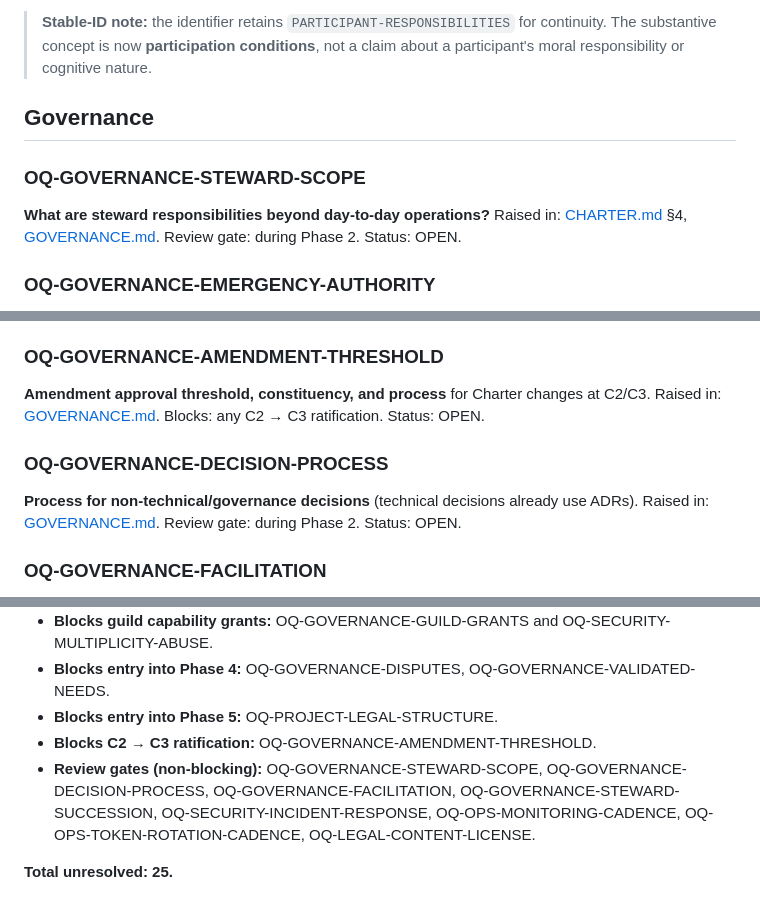
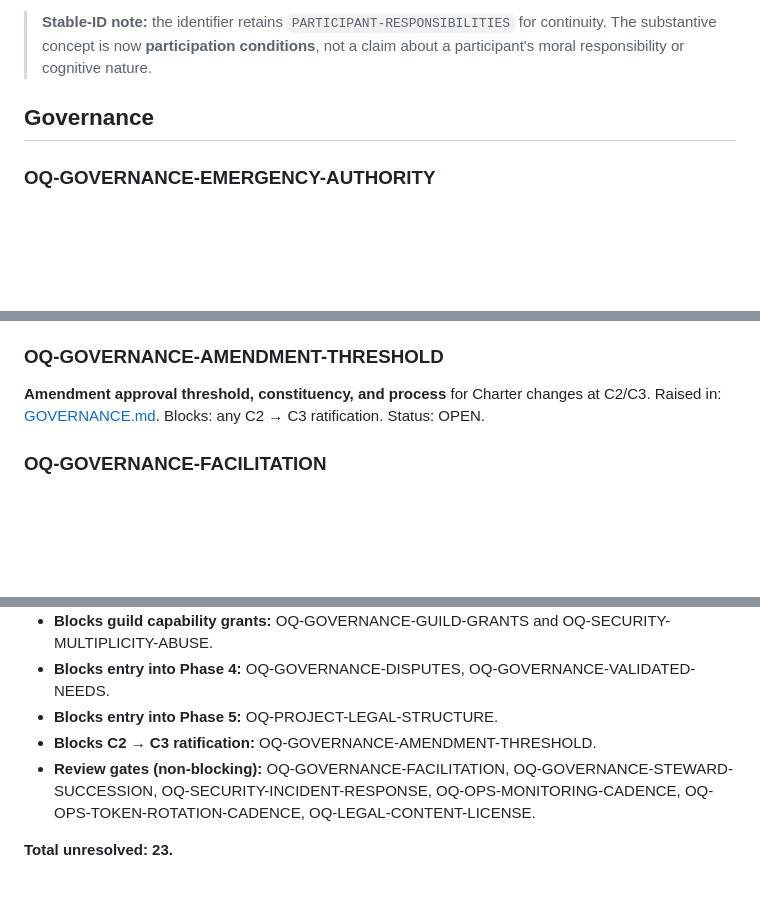
Before and after one commit to SunW0lf/hummingbird, a Markdown page: docs/governance/OPEN_QUESTIONS.md, 3 parts joined by grey strips. Rendered like a GitHub page; blank space fills up the shorter version.

Commit message:
Close C0 decision-process and steward-scope questions

```diff
--- a/docs/governance/OPEN_QUESTIONS.md
+++ b/docs/governance/OPEN_QUESTIONS.md
@@ -44,12 +44,6 @@ Status: OPEN.
 
 ## Governance
 
-### OQ-GOVERNANCE-STEWARD-SCOPE
-**What are steward responsibilities beyond day-to-day operations?**
-Raised in: [CHARTER.md](../../CHARTER.md) §4, [GOVERNANCE.md](../../GOVERNANCE.md).
-Review gate: during Phase 2.
-Status: OPEN.
-
 ### OQ-GOVERNANCE-EMERGENCY-AUTHORITY
 **Scope, triggers, and limits of any emergency authority**, if the project decides one is needed at all. Governance-legitimacy question — no risk acceptance.
 Raised in: [CHARTER.md](../../CHARTER.md) §6, [GOVERNANCE.md](../../GOVERNANCE.md).
@@ -66,12 +60,6 @@ Status: OPEN.
 **Amendment approval threshold, constituency, and process** for Charter changes at C2/C3.
 Raised in: [GOVERNANCE.md](../../GOVERNANCE.md).
 Blocks: any C2 → C3 ratification.
-Status: OPEN.
-
-### OQ-GOVERNANCE-DECISION-PROCESS
-**Process for non-technical/governance decisions** (technical decisions already use ADRs).
-Raised in: [GOVERNANCE.md](../../GOVERNANCE.md).
-Review gate: during Phase 2.
 Status: OPEN.
 
 ### OQ-GOVERNANCE-FACILITATION
@@ -196,6 +184,6 @@ Status: OPEN — reviewed at the repository-publication gate; no distinct conten
 - **Blocks entry into Phase 4:** OQ-GOVERNANCE-DISPUTES, OQ-GOVERNANCE-VALIDATED-NEEDS.
 - **Blocks entry into Phase 5:** OQ-PROJECT-LEGAL-STRUCTURE.
 - **Blocks C2 → C3 ratification:** OQ-GOVERNANCE-AMENDMENT-THRESHOLD.
-- **Review gates (non-blocking):** OQ-GOVERNANCE-STEWARD-SCOPE, OQ-GOVERNANCE-DECISION-PROCESS, OQ-GOVERNANCE-FACILITATION, OQ-GOVERNANCE-STEWARD-SUCCESSION, OQ-SECURITY-INCIDENT-RESPONSE, OQ-OPS-MONITORING-CADENCE, OQ-OPS-TOKEN-ROTATION-CADENCE, OQ-LEGAL-CONTENT-LICENSE.
+- **Review gates (non-blocking):** OQ-GOVERNANCE-FACILITATION, OQ-GOVERNANCE-STEWARD-SUCCESSION, OQ-SECURITY-INCIDENT-RESPONSE, OQ-OPS-MONITORING-CADENCE, OQ-OPS-TOKEN-ROTATION-CADENCE, OQ-LEGAL-CONTENT-LICENSE.
 
-**Total unresolved: 25.**
+**Total unresolved: 23.**
```
